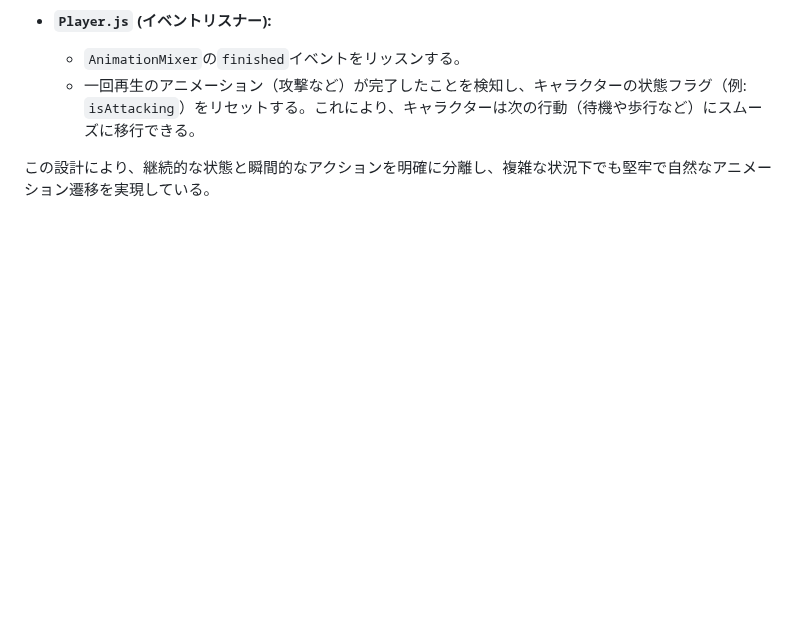
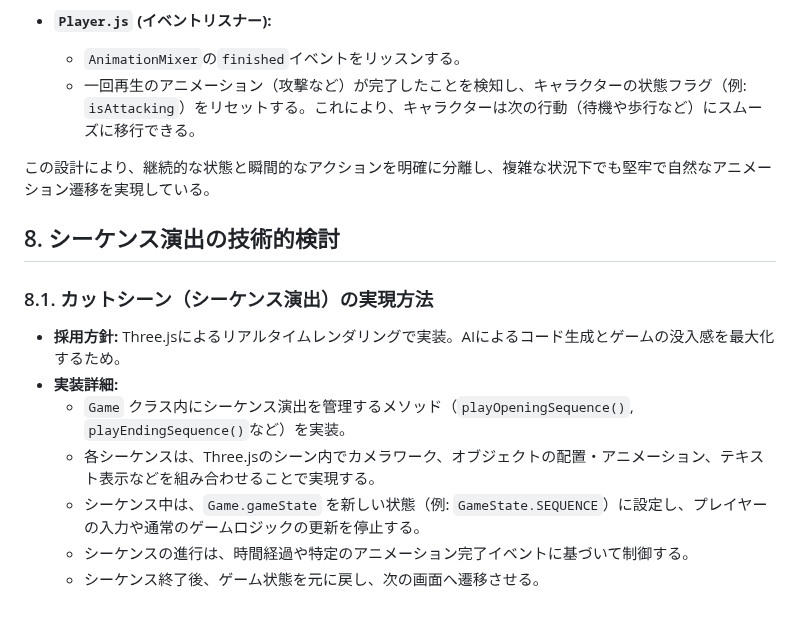
Before and after one commit to wachi-yoshitaka-11-dev/11-matsu-p, a Markdown page: docs/40_technical/architecture.md, the part around the change. GitHub-like rendering; blank space fills up the shorter version.

```diff
--- a/docs/40_technical/architecture.md
+++ b/docs/40_technical/architecture.md
@@ -97,3 +97,15 @@ src/
   - 一回再生のアニメーション（攻撃など）が完了したことを検知し、キャラクターの状態フラグ（例: `isAttacking`）をリセットする。これにより、キャラクターは次の行動（待機や歩行など）にスムーズに移行できる。
 
 この設計により、継続的な状態と瞬間的なアクションを明確に分離し、複雑な状況下でも堅牢で自然なアニメーション遷移を実現している。
+
+## 8. シーケンス演出の技術的検討
+
+### 8.1. カットシーン（シーケンス演出）の実現方法
+
+*   **採用方針:** Three.jsによるリアルタイムレンダリングで実装。AIによるコード生成とゲームの没入感を最大化するため。
+*   **実装詳細:**
+    *   `Game` クラス内にシーケンス演出を管理するメソッド（`playOpeningSequence()`, `playEndingSequence()`など）を実装。
+    *   各シーケンスは、Three.jsのシーン内でカメラワーク、オブジェクトの配置・アニメーション、テキスト表示などを組み合わせることで実現する。
+    *   シーケンス中は、`Game.gameState` を新しい状態（例: `GameState.SEQUENCE`）に設定し、プレイヤーの入力や通常のゲームロジックの更新を停止する。
+    *   シーケンスの進行は、時間経過や特定のアニメーション完了イベントに基づいて制御する。
+    *   シーケンス終了後、ゲーム状態を元に戻し、次の画面へ遷移させる。
```
Also changed, not shown: docs/20_design/sequence-design.md (added, +44 -0 lines).
